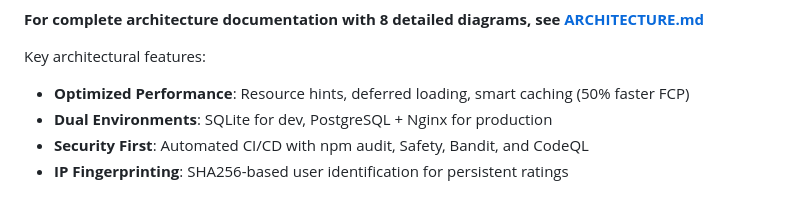
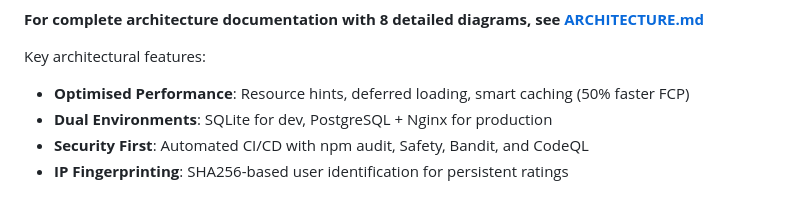
Before and after one commit to playground-x/neoradio, a Markdown page: README.md, the part around the change. GitHub-like rendering.

Commit message:
Update README.md
Co-authored-by: karvenode<zottis.cassia3@gmail.com>

```diff
--- a/README.md
+++ b/README.md
@@ -39,7 +39,7 @@ graph LR
 **For complete architecture documentation with 8 detailed diagrams, see [ARCHITECTURE.md](ARCHITECTURE.md)**
 
 Key architectural features:
-- **Optimized Performance**: Resource hints, deferred loading, smart caching (50% faster FCP)
+- **Optimised Performance**: Resource hints, deferred loading, smart caching (50% faster FCP)
 - **Dual Environments**: SQLite for dev, PostgreSQL + Nginx for production
 - **Security First**: Automated CI/CD with npm audit, Safety, Bandit, and CodeQL
 - **IP Fingerprinting**: SHA256-based user identification for persistent ratings
```
